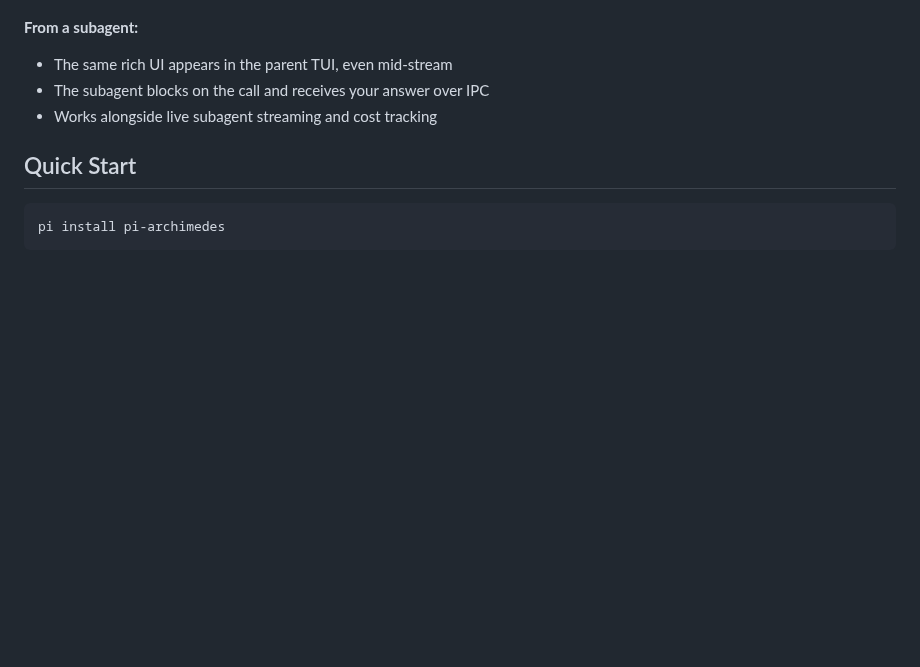
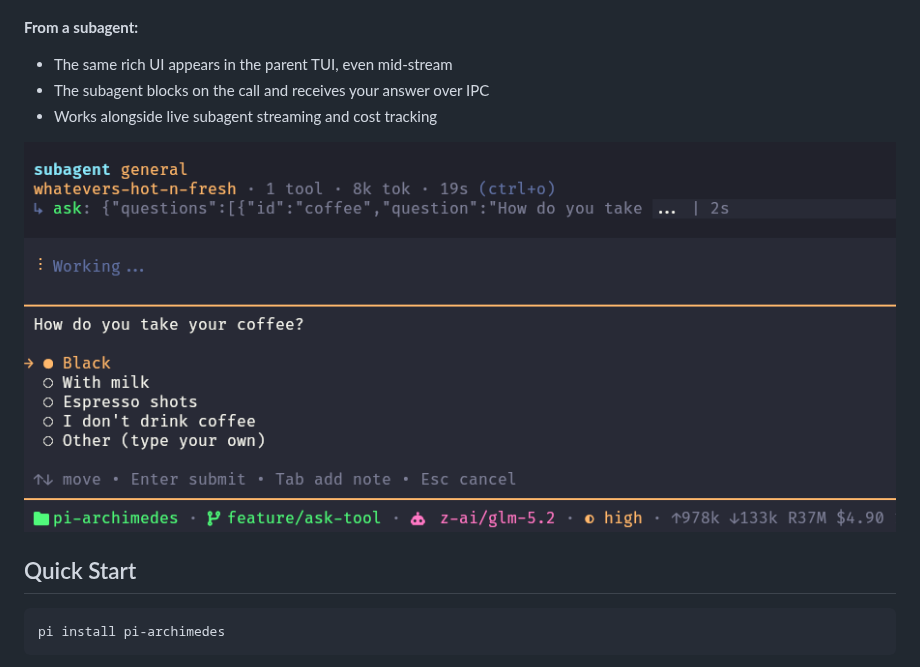
Before and after one commit to danielcherubini/pi-archimedes, a Markdown page: README.md, the part around the change. Drawn GitHub-style; pictures changed too: docs/images/ask-subagent.png (added); blank space fills up the shorter version.

Commit message:
docs: add ask-from-subagent screenshot to README

````diff
--- a/README.md
+++ b/README.md
@@ -109,6 +109,8 @@ Most question tools only work when the main agent calls them. Ask works everywhe
 - The subagent blocks on the call and receives your answer over IPC
 - Works alongside live subagent streaming and cost tracking
 
+![ask from a subagent](docs/images/ask-subagent.png)
+
 ## Quick Start
 
 ```bash
````
